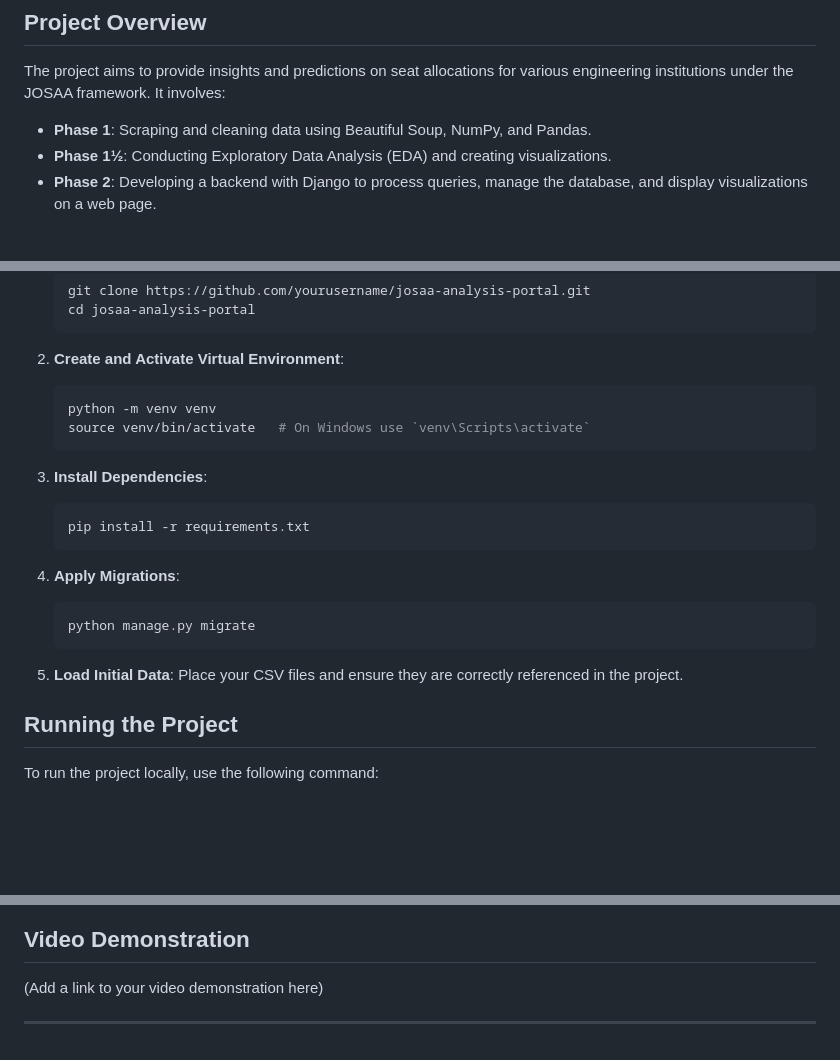
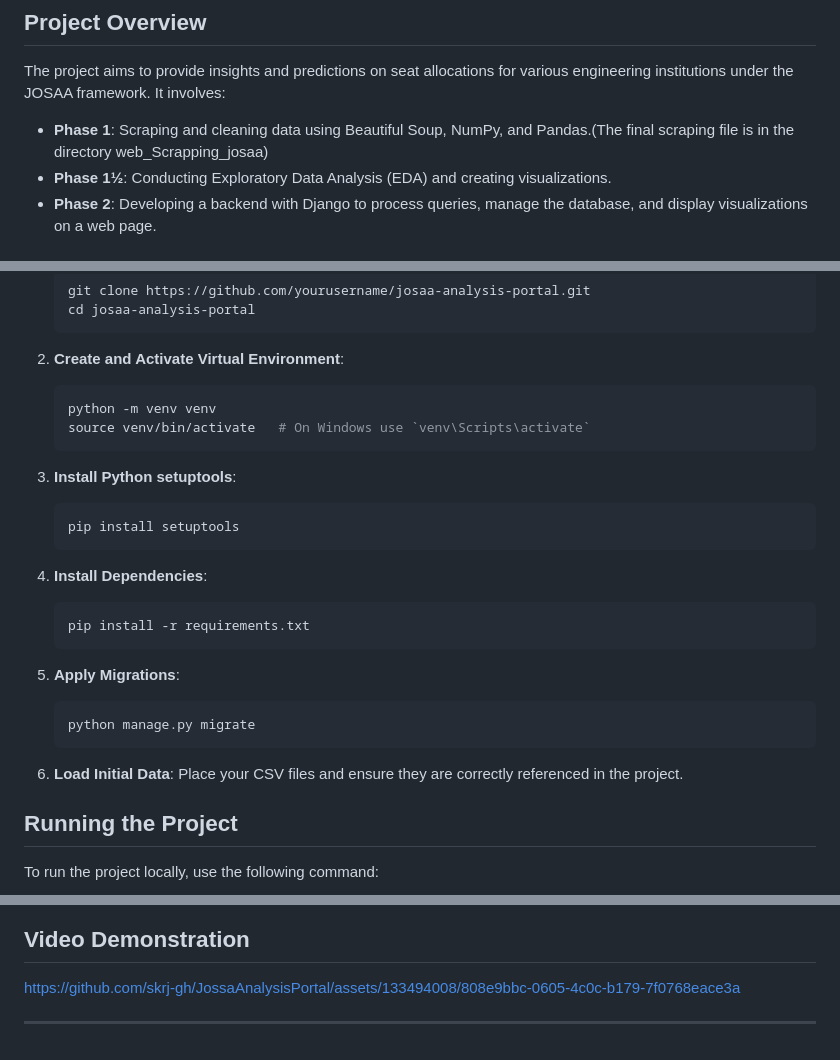
Before and after one commit to skrj-gh/JossaAnalysisPortal, a Markdown page: README.md, 3 parts joined by grey strips. Rendered like a GitHub page; blank space fills up the shorter version.

````diff
--- a/README.md
+++ b/README.md
@@ -20,7 +20,7 @@ The JOSAA Analysis Portal is a web-based application designed to analyze, visual
 
 The project aims to provide insights and predictions on seat allocations for various engineering institutions under the JOSAA framework. It involves:
 
-- **Phase 1**: Scraping and cleaning data using Beautiful Soup, NumPy, and Pandas.
+- **Phase 1**: Scraping and cleaning data using Beautiful Soup, NumPy, and Pandas.(The final scraping file is in the directory web_Scrapping_josaa)
 - **Phase 1½**: Conducting Exploratory Data Analysis (EDA) and creating visualizations.
 - **Phase 2**: Developing a backend with Django to process queries, manage the database, and display visualizations on a web page.
 
@@ -79,18 +79,22 @@ The project aims to provide insights and predictions on seat allocations for var
    python -m venv venv
    source venv/bin/activate   # On Windows use `venv\Scripts\activate`
    ```
+3. **Install Python setuptools**:
+   ```bash
+   pip install setuptools
+   ```
 
-3. **Install Dependencies**:
+4. **Install Dependencies**:
    ```bash
    pip install -r requirements.txt
    ```
 
-4. **Apply Migrations**:
+5. **Apply Migrations**:
    ```bash
    python manage.py migrate
    ```
 
-5. **Load Initial Data**:
+6. **Load Initial Data**:
    Place your CSV files and ensure they are correctly referenced in the project.
 
 ## Running the Project
@@ -107,6 +114,7 @@ Navigate to `http://127.0.0.1:8000/` in your web browser to access the applicati
 
 ## Video Demonstration
 
-(Add a link to your video demonstration here)
+https://github.com/skrj-gh/JossaAnalysisPortal/assets/133494008/808e9bbc-0605-4c0c-b179-7f0768eace3a
+
 
 ---
````
Also changed, not shown: other parts of README.md (+4 -1 lines).
